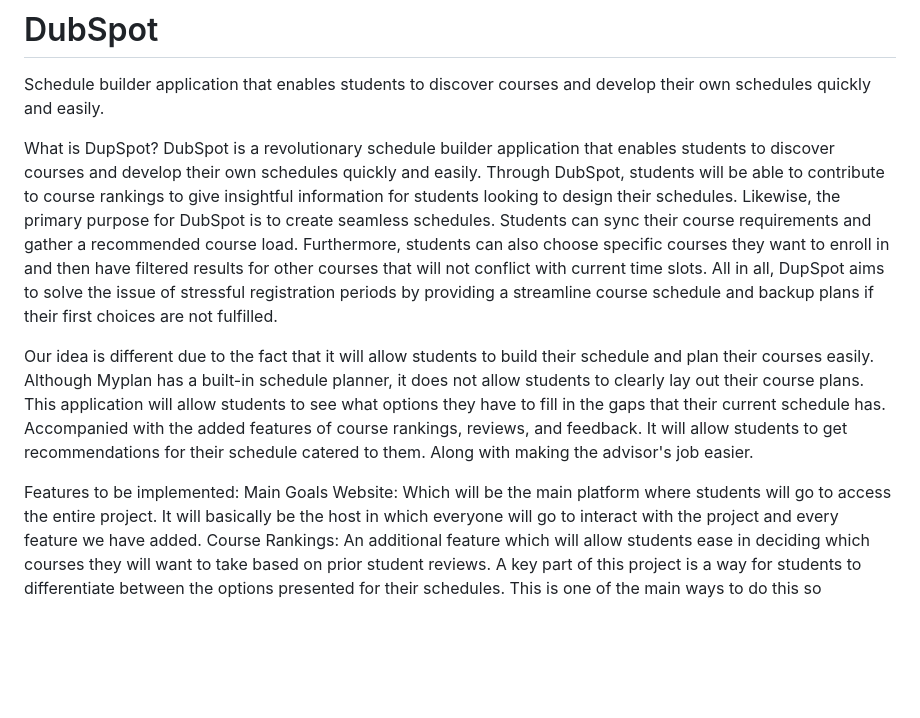
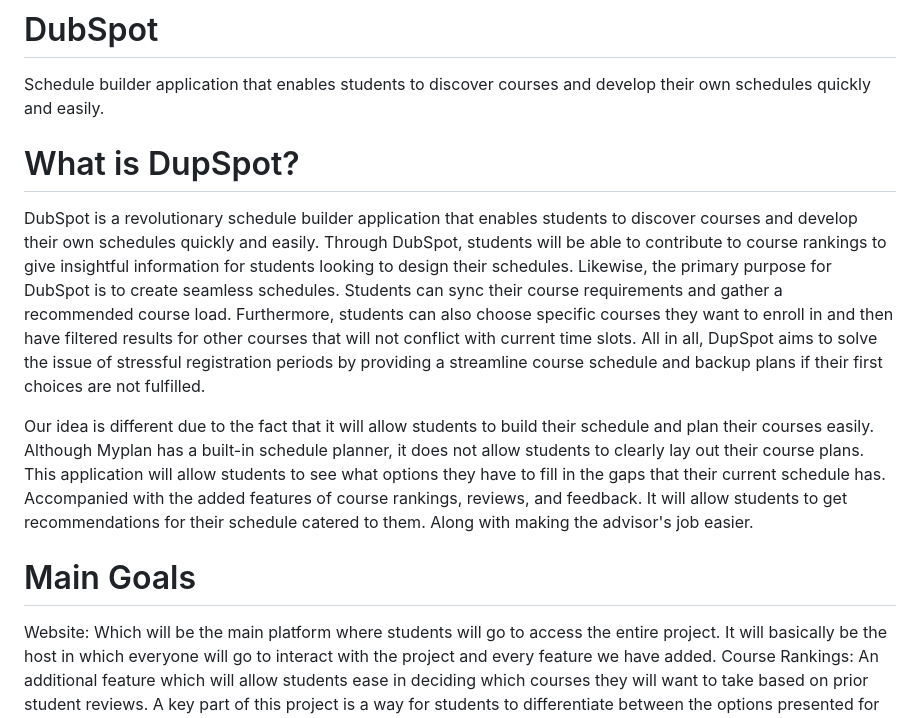
Before and after one commit to Navkiran23/DubSpot, a Markdown page: README.md, the part around the change printed below. Rendered like a GitHub page; blank space fills up the shorter version.

```diff
--- a/README.md
+++ b/README.md
@@ -1,13 +1,12 @@
 # DubSpot
 Schedule builder application that enables students to discover courses and develop their own schedules quickly and easily.
 
-What is DupSpot?
+# What is DupSpot?
 DubSpot is a revolutionary schedule builder application that enables students to discover courses and develop their own schedules quickly and easily. Through DubSpot, students will be able to contribute to course rankings to give insightful information for students looking to design their schedules. Likewise, the primary purpose for DubSpot is to create seamless schedules. Students can sync their course requirements and gather a recommended course load. Furthermore, students can also choose specific courses they want to enroll in and then have filtered results for other courses that will not conflict with current time slots. All in all, DupSpot aims to solve the issue of stressful registration periods by providing a streamline course schedule and backup plans if their first choices are not fulfilled.
 
 Our idea is different due to the fact that it will allow students to build their schedule and plan their courses easily. Although Myplan has a built-in schedule planner, it does not allow students to clearly lay out their course plans. This application will allow students to see what options they have to fill in the gaps that their current schedule has. Accompanied with the added features of course rankings, reviews, and feedback. It will allow students to get recommendations for their schedule catered to them. Along with making the advisor's job easier.
 
-Features to be implemented:
-Main Goals
+# Main Goals
 Website: Which will be the main platform where students will go to access the entire project. It will basically be the host in which everyone will go to interact with the project and every feature we have added.
 Course Rankings: An additional feature which will allow students ease in deciding which courses they will want to take based on prior student reviews. A key part of this project is a way for students to differentiate between the options presented for their schedules. This is one of the main ways to do this so implementing this is important.
 Comment sections: Students who have taken the course can come and leave reviews for other students to see. Like the course rankings, this is another main goal whose purpose is to serve as a deciding factor between which courses to take. Student voices as reviews for a course are more trusting to a student (speaking from our personal experiences). So this is an important thing to implement.
```
Also changed, not shown: other parts of README.md (+2 -2 lines).
